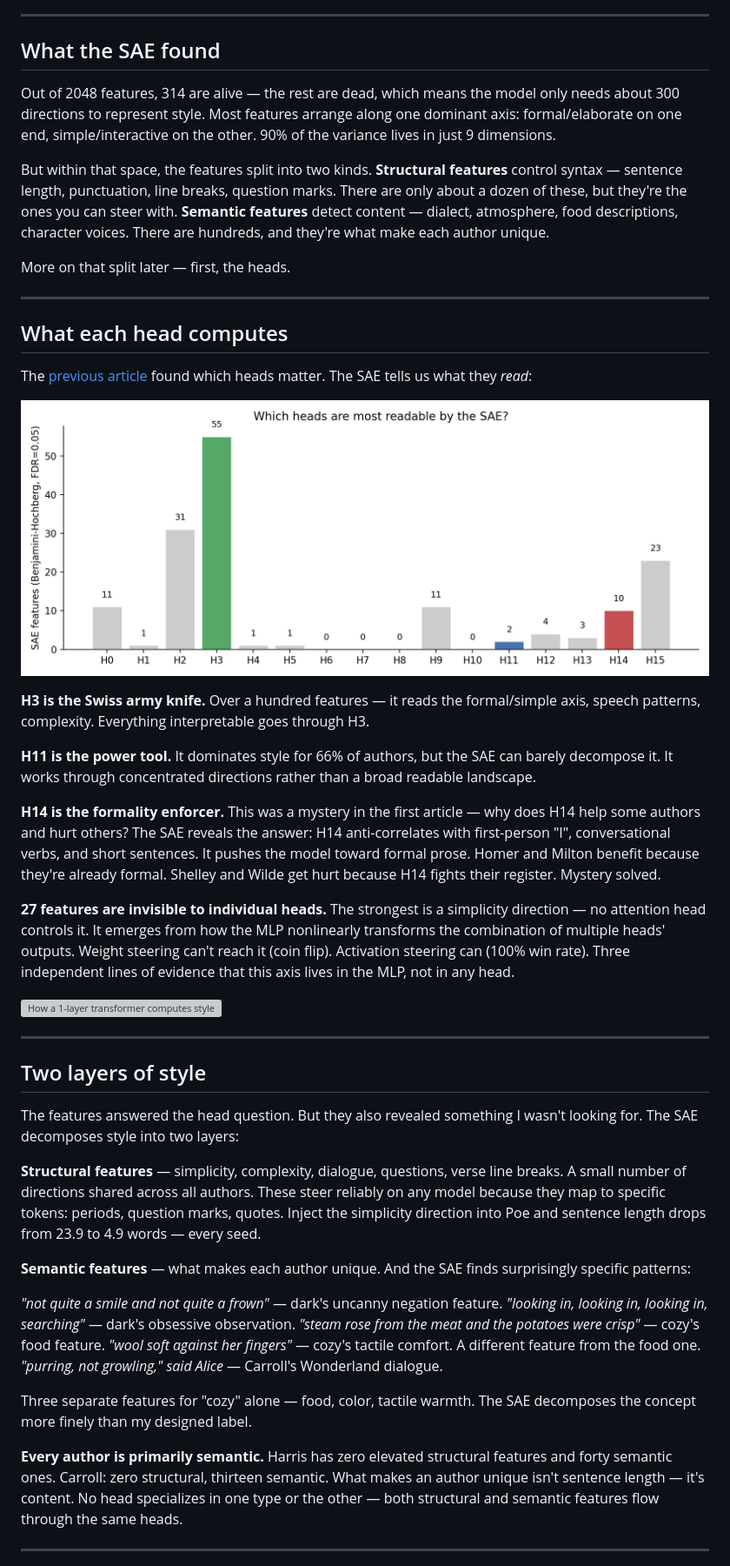
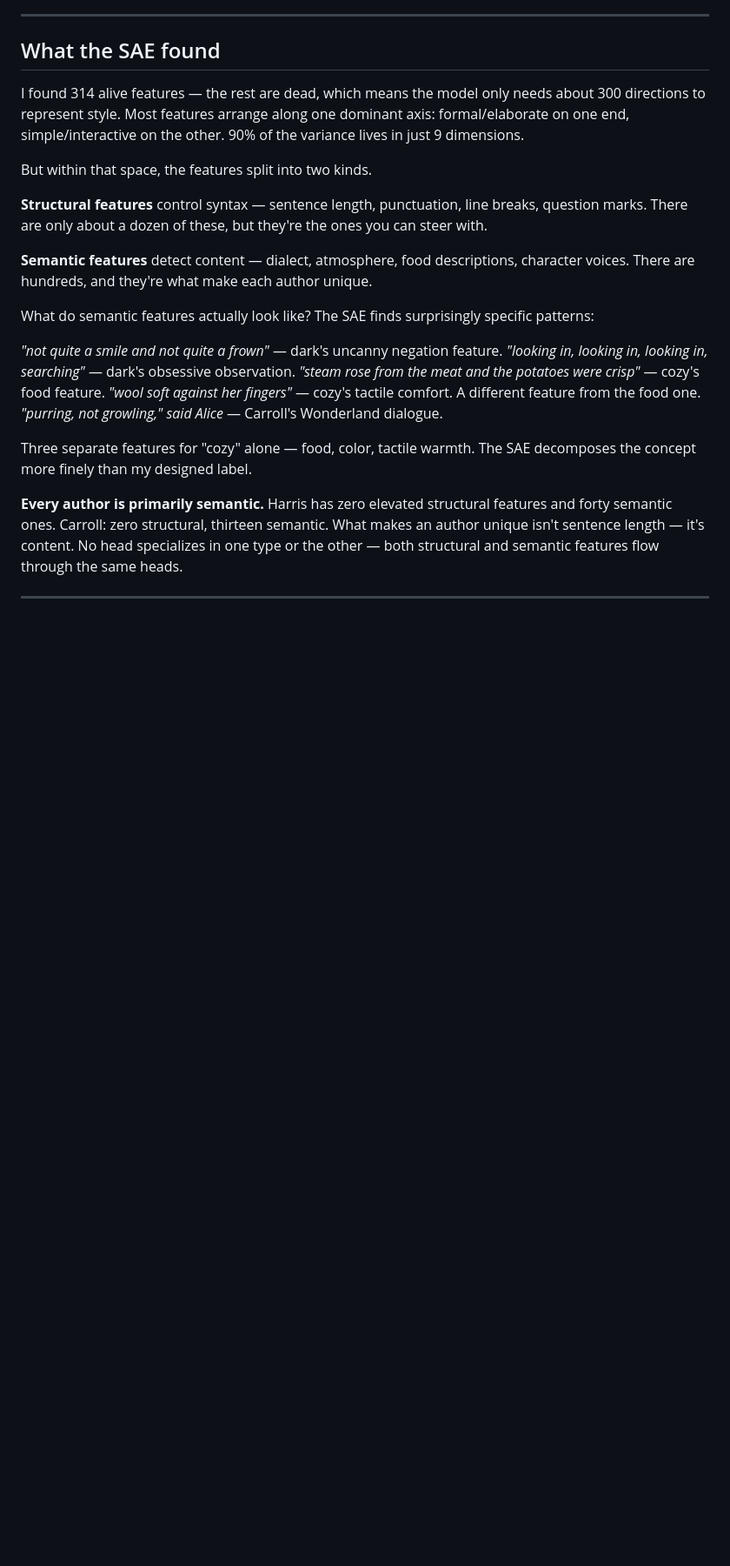
Before and after one commit to moudrkat/sixteen-voices, a Markdown page: docs/ARTICLE_SAE.md, the part around one of its changes. Shown at 87% size. Drawn GitHub-style; blank space fills up the shorter version; grey boxes are pictures that could not be loaded.

```diff
--- a/docs/ARTICLE_SAE.md
+++ b/docs/ARTICLE_SAE.md
@@ -44,39 +42,16 @@ My first attempt, labeling from author profiles alone, produced labels like "com
 
 ## What the SAE found
 
-Out of 2048 features, 314 are alive — the rest are dead, which means the model only needs about 300 directions to represent style. Most features arrange along one dominant axis: formal/elaborate on one end, simple/interactive on the other. 90% of the variance lives in just 9 dimensions.
+I found 314 alive features — the rest are dead, which means the model only needs about 300 directions to represent style. Most features arrange along one dominant axis: formal/elaborate on one end, simple/interactive on the other. 90% of the variance lives in just 9 dimensions.
 
-But within that space, the features split into two kinds. **Structural features** control syntax — sentence length, punctuation, line breaks, question marks. There are only about a dozen of these, but they're the ones you can steer with. **Semantic features** detect content — dialect, atmosphere, food descriptions, character voices. There are hundreds, and they're what make each author unique.
+But within that space, the features split into two kinds.
 
-More on that split later — first, the heads.
 
----
+**Structural features** control syntax — sentence length, punctuation, line breaks, question marks. There are only about a dozen of these, but they're the ones you can steer with.
 
-## What each head computes
+**Semantic features** detect content — dialect, atmosphere, food descriptions, character voices. There are hundreds, and they're what make each author unique.
 
-The [previous article](ARTICLE_SIMPLE.md) found which heads matter. The SAE tells us what they *read*:
-
-![Feature-head bars](../figures/sae_feature_head_bars.png)
-
-**H3 is the Swiss army knife.** Over a hundred features — it reads the formal/simple axis, speech patterns, complexity. Everything interpretable goes through H3.
-
-**H11 is the power tool.** It dominates style for 66% of authors, but the SAE can barely decompose it. It works through concentrated directions rather than a broad readable landscape.
-
-**H14 is the formality enforcer.** This was a mystery in the first article — why does H14 help some authors and hurt others? The SAE reveals the answer: H14 anti-correlates with first-person "I", conversational verbs, and short sentences. It pushes the model toward formal prose. Homer and Milton benefit because they're already formal. Shelley and Wilde get hurt because H14 fights their register. Mystery solved.
-
-**27 features are invisible to individual heads.** The strongest is a simplicity direction — no attention head controls it. It emerges from how the MLP nonlinearly transforms the combination of multiple heads' outputs. Weight steering can't reach it (coin flip). Activation steering can (100% win rate). Three independent lines of evidence that this axis lives in the MLP, not in any head.
-
-![How a 1-layer transformer computes style](../figures/sae_heads_roles.png)
-
----
-
-## Two layers of style
-
-The features answered the head question. But they also revealed something I wasn't looking for. The SAE decomposes style into two layers:
-
-**Structural features** — simplicity, complexity, dialogue, questions, verse line breaks. A small number of directions shared across all authors. These steer reliably on any model because they map to specific tokens: periods, question marks, quotes. Inject the simplicity direction into Poe and sentence length drops from 23.9 to 4.9 words — every seed.
-
-**Semantic features** — what makes each author unique. And the SAE finds surprisingly specific patterns:
+What do semantic features actually look like? The SAE finds surprisingly specific patterns:
 
 *"not quite a smile and not quite a frown"* — dark's uncanny negation feature.
 *"looking in, looking in, looking in, searching"* — dark's obsessive observation.
```
Also changed, not shown: other parts of docs/ARTICLE_SAE.md (+23 -13 lines), README.md (+30 -16 lines), docs/TECHNICAL_REPORT_SAE.md (+21 -3 lines).
